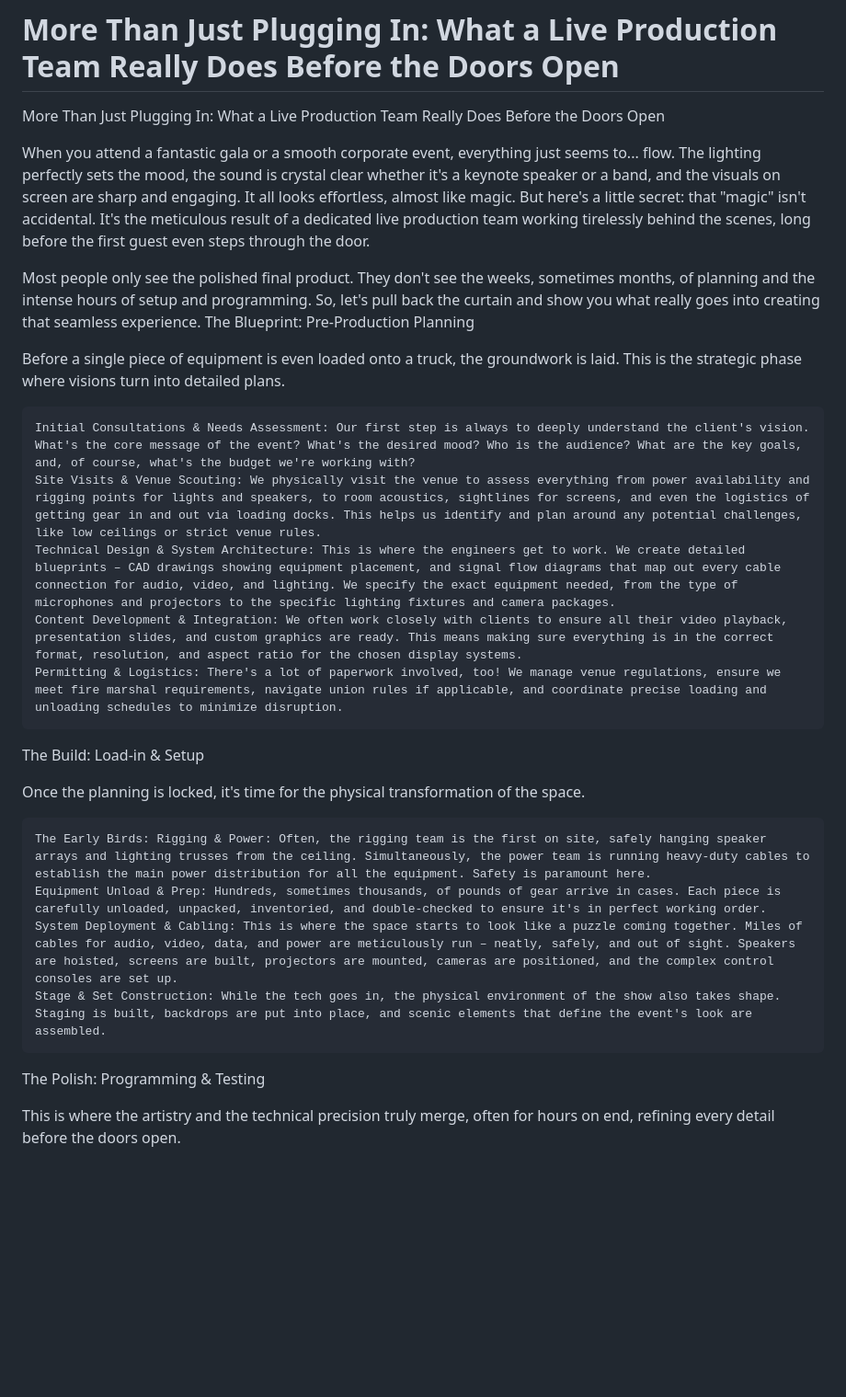
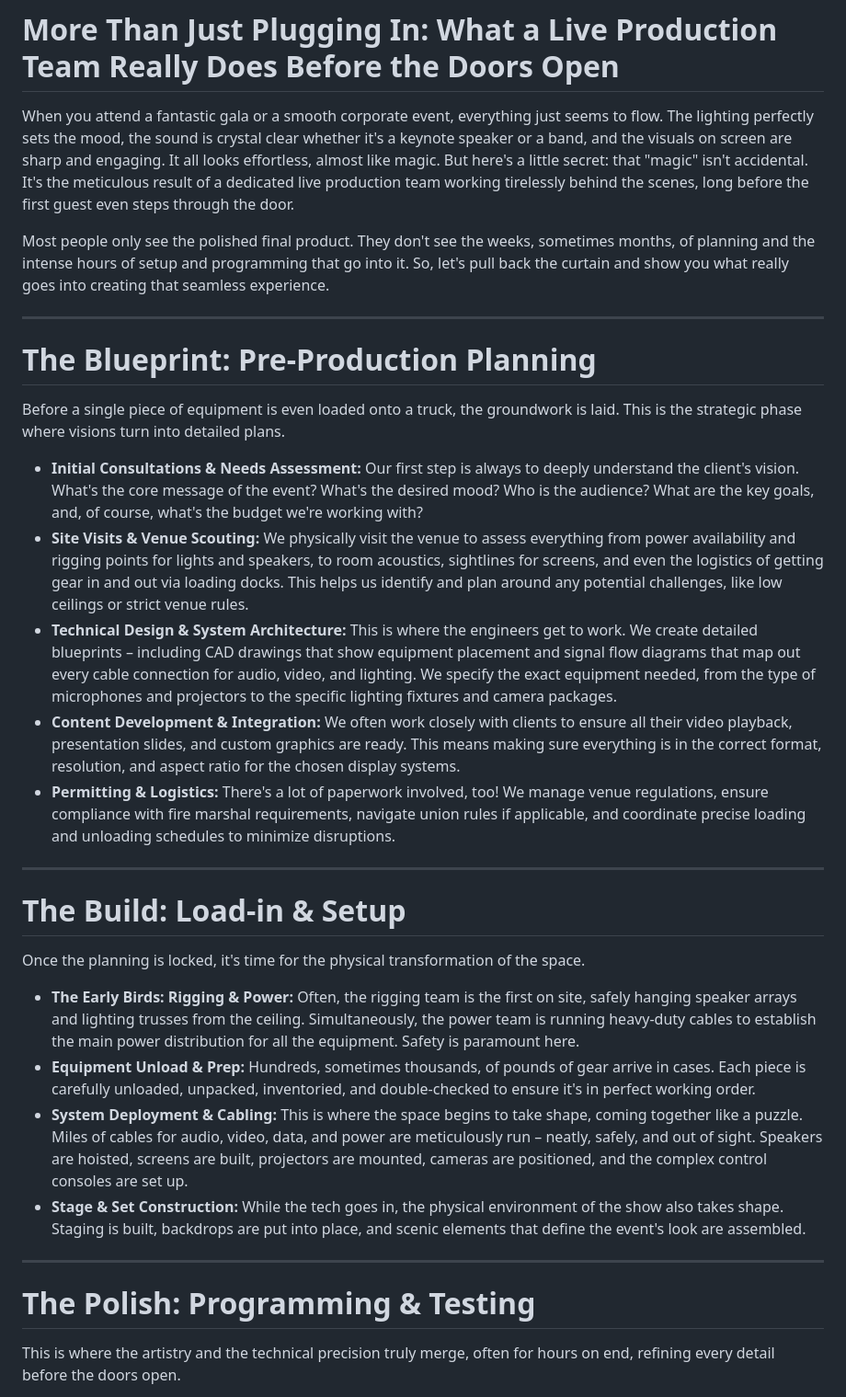
Before and after one commit to KnowOneActual/beaubremer-blog, a Markdown page: posts/More Than Just Plugging In.md, the part around the change printed below. Shown: that part at 92% size. GitHub-like rendering; blank space fills up the shorter version.

Commit message:
More Than Just Plugging In blog v2

```diff
--- a/posts/More Than Just Plugging In.md
+++ b/posts/More Than Just Plugging In.md
@@ -7,31 +7,36 @@ layout: "layout.njk"
 
 # More Than Just Plugging In: What a Live Production Team Really Does Before the Doors Open
 
-More Than Just Plugging In: What a Live Production Team Really Does Before the Doors Open
+When you attend a fantastic gala or a smooth corporate event, everything just seems to flow. The lighting perfectly sets the mood, the sound is crystal clear whether it's a keynote speaker or a band, and the visuals on screen are sharp and engaging. It all looks effortless, almost like magic. But here's a little secret: that "magic" isn't accidental. It's the meticulous result of a dedicated live production team working tirelessly behind the scenes, long before the first guest even steps through the door.
 
-When you attend a fantastic gala or a smooth corporate event, everything just seems to... flow. The lighting perfectly sets the mood, the sound is crystal clear whether it's a keynote speaker or a band, and the visuals on screen are sharp and engaging. It all looks effortless, almost like magic. But here's a little secret: that "magic" isn't accidental. It's the meticulous result of a dedicated live production team working tirelessly behind the scenes, long before the first guest even steps through the door.
+Most people only see the polished final product. They don't see the weeks, sometimes months, of planning and the intense hours of setup and programming that go into it. So, let's pull back the curtain and show you what really goes into creating that seamless experience.
 
-Most people only see the polished final product. They don't see the weeks, sometimes months, of planning and the intense hours of setup and programming. So, let's pull back the curtain and show you what really goes into creating that seamless experience.
-The Blueprint: Pre-Production Planning
+---
+
+# The Blueprint: Pre-Production Planning
 
 Before a single piece of equipment is even loaded onto a truck, the groundwork is laid. This is the strategic phase where visions turn into detailed plans.
 
-    Initial Consultations & Needs Assessment: Our first step is always to deeply understand the client's vision. What's the core message of the event? What's the desired mood? Who is the audience? What are the key goals, and, of course, what's the budget we're working with?
-    Site Visits & Venue Scouting: We physically visit the venue to assess everything from power availability and rigging points for lights and speakers, to room acoustics, sightlines for screens, and even the logistics of getting gear in and out via loading docks. This helps us identify and plan around any potential challenges, like low ceilings or strict venue rules.
-    Technical Design & System Architecture: This is where the engineers get to work. We create detailed blueprints – CAD drawings showing equipment placement, and signal flow diagrams that map out every cable connection for audio, video, and lighting. We specify the exact equipment needed, from the type of microphones and projectors to the specific lighting fixtures and camera packages.
-    Content Development & Integration: We often work closely with clients to ensure all their video playback, presentation slides, and custom graphics are ready. This means making sure everything is in the correct format, resolution, and aspect ratio for the chosen display systems.
-    Permitting & Logistics: There's a lot of paperwork involved, too! We manage venue regulations, ensure we meet fire marshal requirements, navigate union rules if applicable, and coordinate precise loading and unloading schedules to minimize disruption.
+* **Initial Consultations & Needs Assessment:** Our first step is always to deeply understand the client's vision. What's the core message of the event? What's the desired mood? Who is the audience? What are the key goals, and, of course, what's the budget we're working with?
+* **Site Visits & Venue Scouting:** We physically visit the venue to assess everything from power availability and rigging points for lights and speakers, to room acoustics, sightlines for screens, and even the logistics of getting gear in and out via loading docks. This helps us identify and plan around any potential challenges, like low ceilings or strict venue rules.
+* **Technical Design & System Architecture:** This is where the engineers get to work. We create detailed blueprints – including CAD drawings that show equipment placement and signal flow diagrams that map out every cable connection for audio, video, and lighting. We specify the exact equipment needed, from the type of microphones and projectors to the specific lighting fixtures and camera packages.
+* **Content Development & Integration:** We often work closely with clients to ensure all their video playback, presentation slides, and custom graphics are ready. This means making sure everything is in the correct format, resolution, and aspect ratio for the chosen display systems.
+* **Permitting & Logistics:** There's a lot of paperwork involved, too! We manage venue regulations, ensure compliance with fire marshal requirements, navigate union rules if applicable, and coordinate precise loading and unloading schedules to minimize disruptions.
 
-The Build: Load-in & Setup
+---
+
+# The Build: Load-in & Setup
 
 Once the planning is locked, it's time for the physical transformation of the space.
 
-    The Early Birds: Rigging & Power: Often, the rigging team is the first on site, safely hanging speaker arrays and lighting trusses from the ceiling. Simultaneously, the power team is running heavy-duty cables to establish the main power distribution for all the equipment. Safety is paramount here.
-    Equipment Unload & Prep: Hundreds, sometimes thousands, of pounds of gear arrive in cases. Each piece is carefully unloaded, unpacked, inventoried, and double-checked to ensure it's in perfect working order.
-    System Deployment & Cabling: This is where the space starts to look like a puzzle coming together. Miles of cables for audio, video, data, and power are meticulously run – neatly, safely, and out of sight. Speakers are hoisted, screens are built, projectors are mounted, cameras are positioned, and the complex control consoles are set up.
-    Stage & Set Construction: While the tech goes in, the physical environment of the show also takes shape. Staging is built, backdrops are put into place, and scenic elements that define the event's look are assembled.
+* **The Early Birds: Rigging & Power:** Often, the rigging team is the first on site, safely hanging speaker arrays and lighting trusses from the ceiling. Simultaneously, the power team is running heavy-duty cables to establish the main power distribution for all the equipment. Safety is paramount here.
+* **Equipment Unload & Prep:** Hundreds, sometimes thousands, of pounds of gear arrive in cases. Each piece is carefully unloaded, unpacked, inventoried, and double-checked to ensure it's in perfect working order.
+* **System Deployment & Cabling:** This is where the space begins to take shape, coming together like a puzzle. Miles of cables for audio, video, data, and power are meticulously run – neatly, safely, and out of sight. Speakers are hoisted, screens are built, projectors are mounted, cameras are positioned, and the complex control consoles are set up.
+* **Stage & Set Construction:** While the tech goes in, the physical environment of the show also takes shape. Staging is built, backdrops are put into place, and scenic elements that define the event's look are assembled.
 
-The Polish: Programming & Testing
+---
+
+# The Polish: Programming & Testing
 
 This is where the artistry and the technical precision truly merge, often for hours on end, refining every detail before the doors open.
 
```
Also changed, not shown: other parts of posts/More Than Just Plugging In.md (+17 -13 lines).
